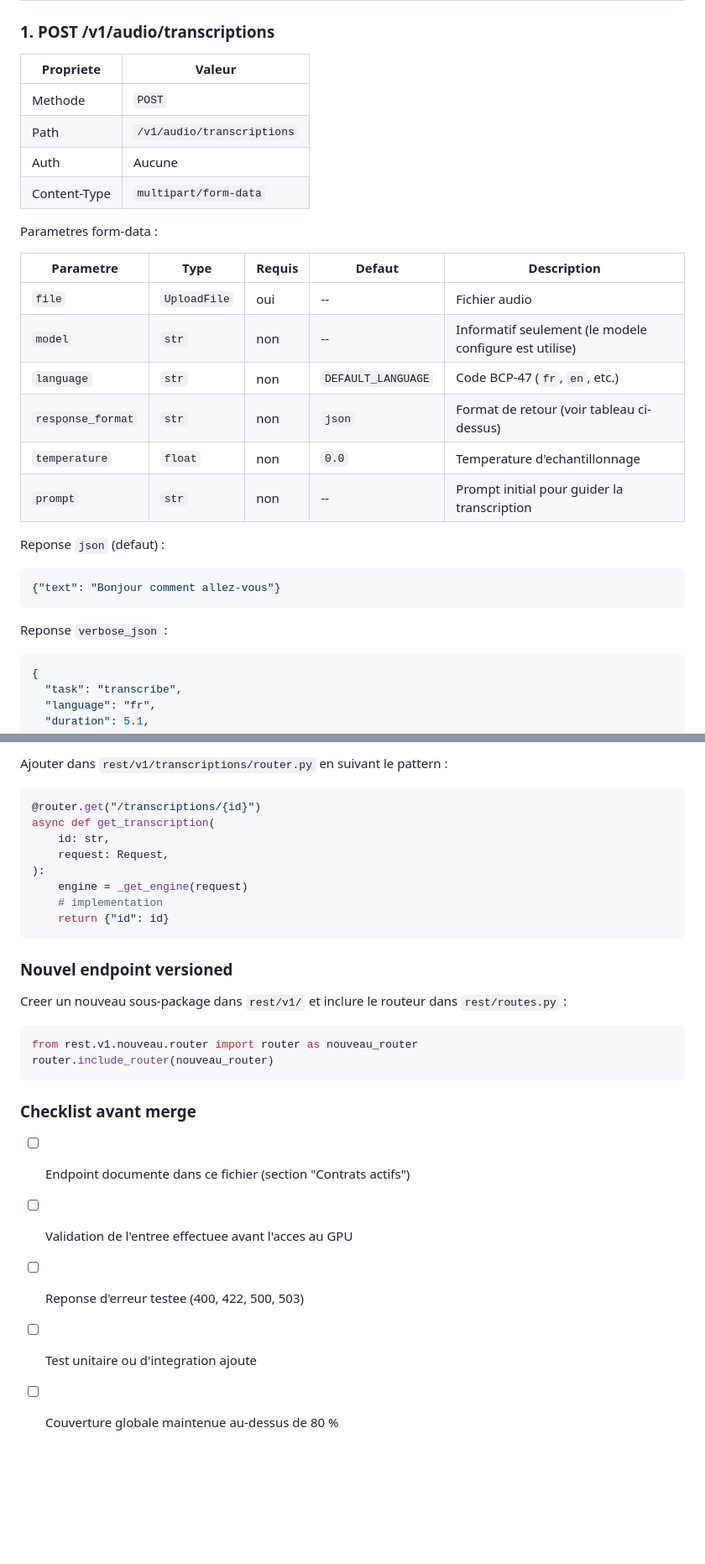
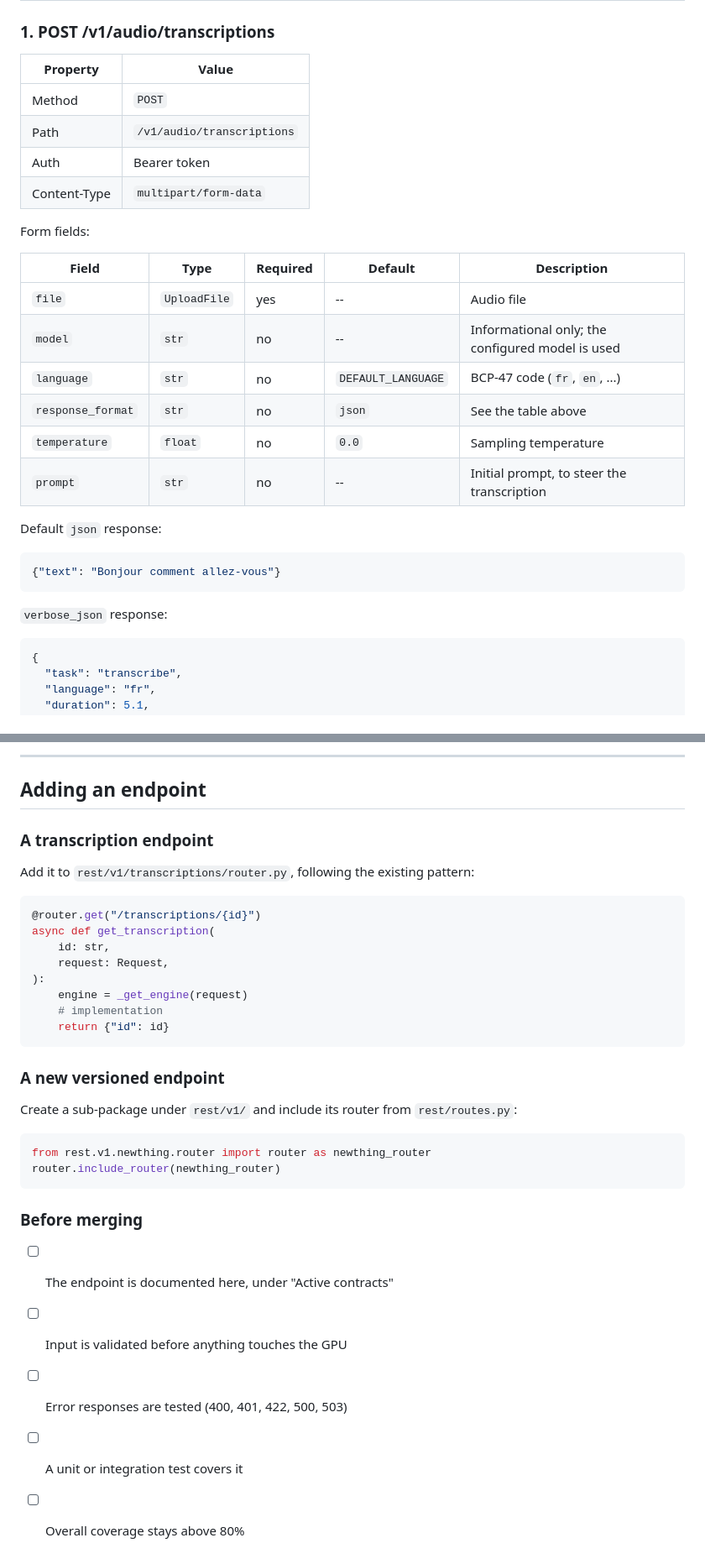
Before and after one commit to avpbynf/t4lk-server, a Markdown page: docs/guides/endpoints.md, 2 parts joined by grey strips. Shown at 84% size. Rendered like a GitHub page; blank space fills up the shorter version.

````diff
--- a/docs/guides/endpoints.md
+++ b/docs/guides/endpoints.md
@@ -86,31 +88,31 @@ Chaque reponse inclut des en-tetes de tracage et de performance :
 
 ### 1. POST /v1/audio/transcriptions
 
-| Propriete | Valeur |
-|-----------|--------|
-| Methode | `POST` |
+| Property | Value |
+|---|---|
+| Method | `POST` |
 | Path | `/v1/audio/transcriptions` |
-| Auth | Aucune |
+| Auth | Bearer token |
 | Content-Type | `multipart/form-data` |
 
-Parametres form-data :
+Form fields:
 
-| Parametre | Type | Requis | Defaut | Description |
-|-----------|------|--------|--------|-------------|
-| `file` | `UploadFile` | oui | -- | Fichier audio |
-| `model` | `str` | non | -- | Informatif seulement (le modele configure est utilise) |
-| `language` | `str` | non | `DEFAULT_LANGUAGE` | Code BCP-47 (`fr`, `en`, etc.) |
-| `response_format` | `str` | non | `json` | Format de retour (voir tableau ci-dessus) |
-| `temperature` | `float` | non | `0.0` | Temperature d'echantillonnage |
-| `prompt` | `str` | non | -- | Prompt initial pour guider la transcription |
+| Field | Type | Required | Default | Description |
+|---|---|---|---|---|
+| `file` | `UploadFile` | yes | -- | Audio file |
+| `model` | `str` | no | -- | Informational only; the configured model is used |
+| `language` | `str` | no | `DEFAULT_LANGUAGE` | BCP-47 code (`fr`, `en`, ...) |
+| `response_format` | `str` | no | `json` | See the table above |
+| `temperature` | `float` | no | `0.0` | Sampling temperature |
+| `prompt` | `str` | no | -- | Initial prompt, to steer the transcription |
 
-Reponse `json` (defaut) :
+Default `json` response:
 
 ```json
 {"text": "Bonjour comment allez-vous"}
 ```
 
-Reponse `verbose_json` :
+`verbose_json` response:
 
 ```json
 {
@@ -203,5 +213,11 @@ Extension YZ non presente dans l'API standard OpenAI.
 
-Ajouter dans `rest/v1/transcriptions/router.py` en suivant le pattern :
+---
+
+## Adding an endpoint
+
+### A transcription endpoint
+
+Add it to `rest/v1/transcriptions/router.py`, following the existing pattern:
 
 ```python
 @router.get("/transcriptions/{id}")
@@ -214,19 +230,19 @@ async def get_transcription(
     return {"id": id}
 ```
 
-### Nouvel endpoint versioned
+### A new versioned endpoint
 
-Creer un nouveau sous-package dans `rest/v1/` et inclure le routeur dans `rest/routes.py` :
+Create a sub-package under `rest/v1/` and include its router from `rest/routes.py`:
 
 ```python
-from rest.v1.nouveau.router import router as nouveau_router
-router.include_router(nouveau_router)
+from rest.v1.newthing.router import router as newthing_router
+router.include_router(newthing_router)
 ```
 
-### Checklist avant merge
+### Before merging
 
-- [ ] Endpoint documente dans ce fichier (section "Contrats actifs")
-- [ ] Validation de l'entree effectuee avant l'acces au GPU
-- [ ] Reponse d'erreur testee (400, 422, 500, 503)
-- [ ] Test unitaire ou d'integration ajoute
-- [ ] Couverture globale maintenue au-dessus de 80 %
+- [ ] The endpoint is documented here, under "Active contracts"
+- [ ] Input is validated before anything touches the GPU
+- [ ] Error responses are tested (400, 401, 422, 500, 503)
+- [ ] A unit or integration test covers it
+- [ ] Overall coverage stays above 80%
````
Also changed, not shown: other parts of docs/guides/endpoints.md (+77 -67 lines).
